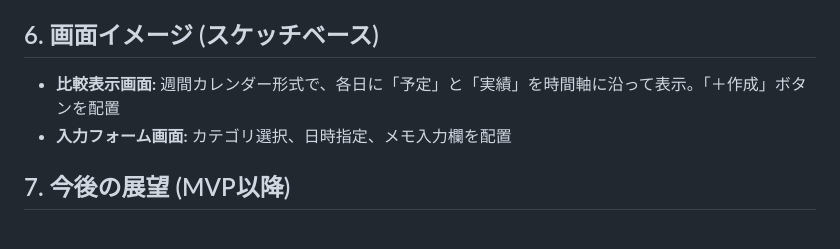
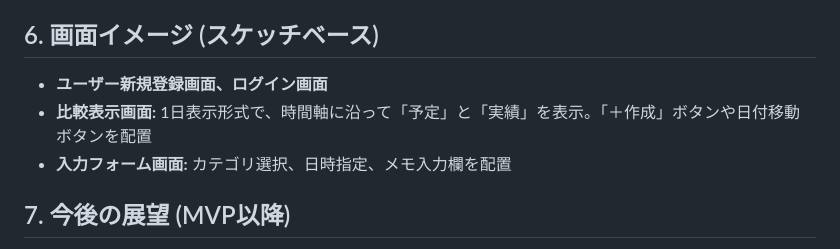
Before and after one commit to barsea/schedpoint, a Markdown page: README.md, the part around the change. Drawn GitHub-style.

Commit message:
READMEを更新

```diff
--- a/README.md
+++ b/README.md
@@ -64,7 +64,8 @@ SchedPointは、日々の生産性向上を目的としたWebアプリケーシ
 
 ## 6. 画面イメージ (スケッチベース)
 
-- **比較表示画面:** 週間カレンダー形式で、各日に「予定」と「実績」を時間軸に沿って表示。「＋作成」ボタンを配置
+- **ユーザー新規登録画面、ログイン画面**
+- **比較表示画面:** 1日表示形式で、時間軸に沿って「予定」と「実績」を表示。「＋作成」ボタンや日付移動ボタンを配置
 - **入力フォーム画面:** カテゴリ選択、日時指定、メモ入力欄を配置
 
 ## 7. 今後の展望 (MVP以降)
```
